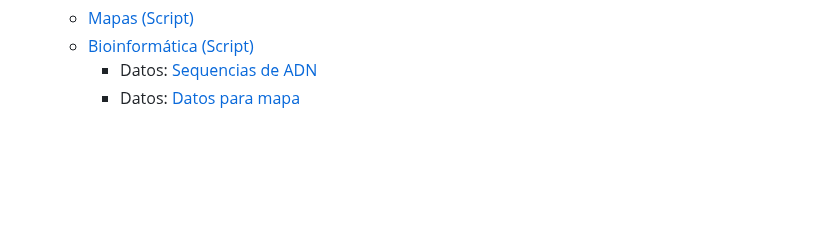
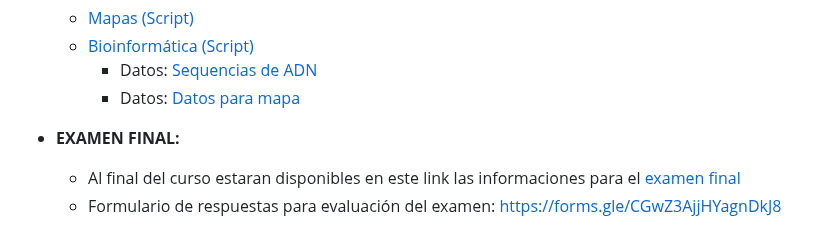
Before and after one commit to avilaf/curso_r, a Markdown page: README.md, the part around the change. Rendered like a GitHub page; blank space fills up the shorter version.

```diff
--- a/README.md
+++ b/README.md
@@ -170,3 +170,7 @@ Sigue los pasos disponibles en el tutorial de [instalación de R, RStudio y paqu
   - [Bioinformática (Script)](scripts/bioinfo.R)
     - Datos: [Sequencias de ADN](datos/sequence_boana.fa)
     - Datos: [Datos para mapa](datos/dados_boana.csv)
+
+- **EXAMEN FINAL:**
+  - Al final del curso estaran disponibles en este link las informaciones para el [examen final]()
+  - Formulario de respuestas para evaluación del examen: [https://forms.gle/CGwZ3AjjHYagnDkJ8](https://docs.google.com/forms/d/e/1FAIpQLSdeI2X_0tDLA5S2E2Am3kAHS8ZJfWNWl7QNt3GOYu3egGxJtw/viewform?usp=header)
```
